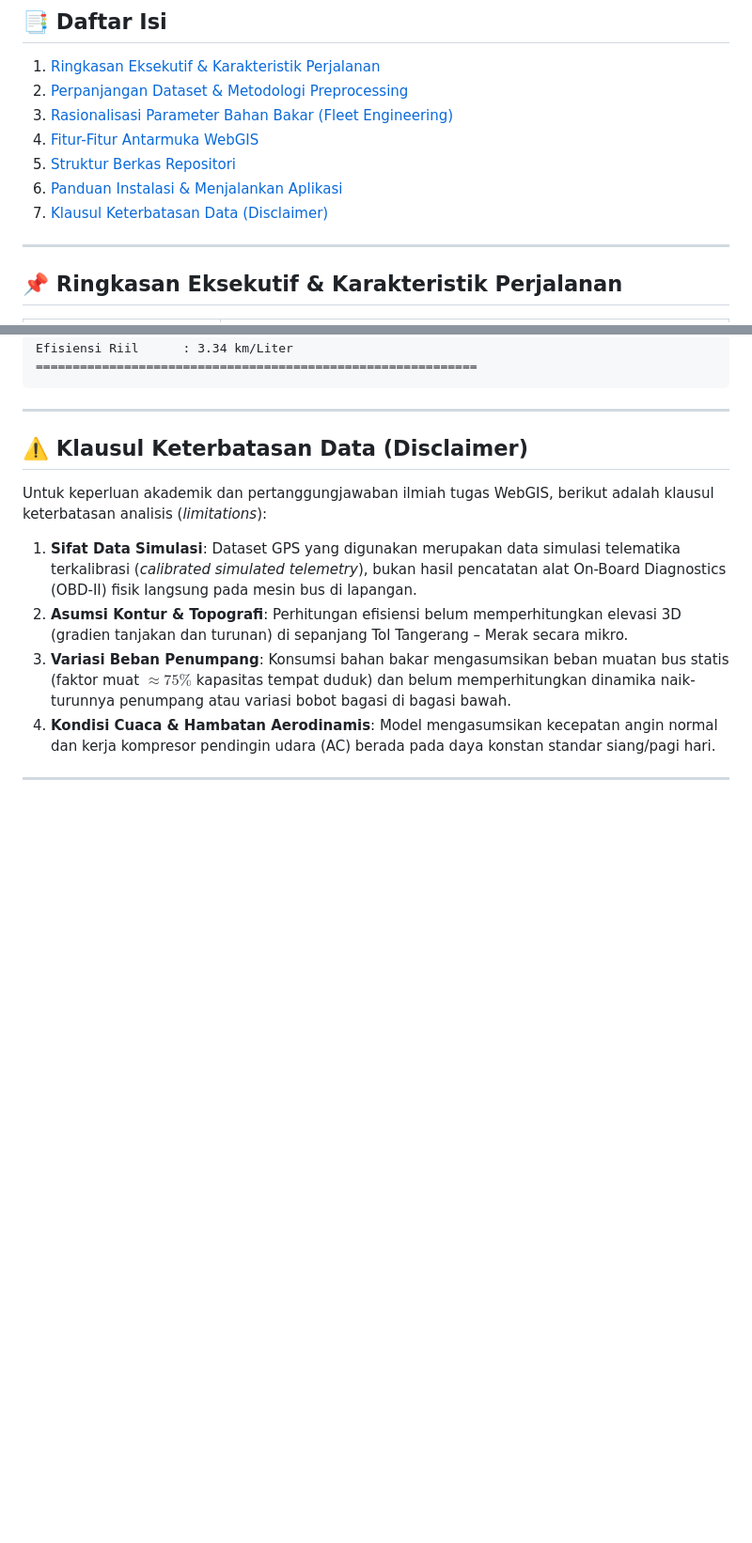
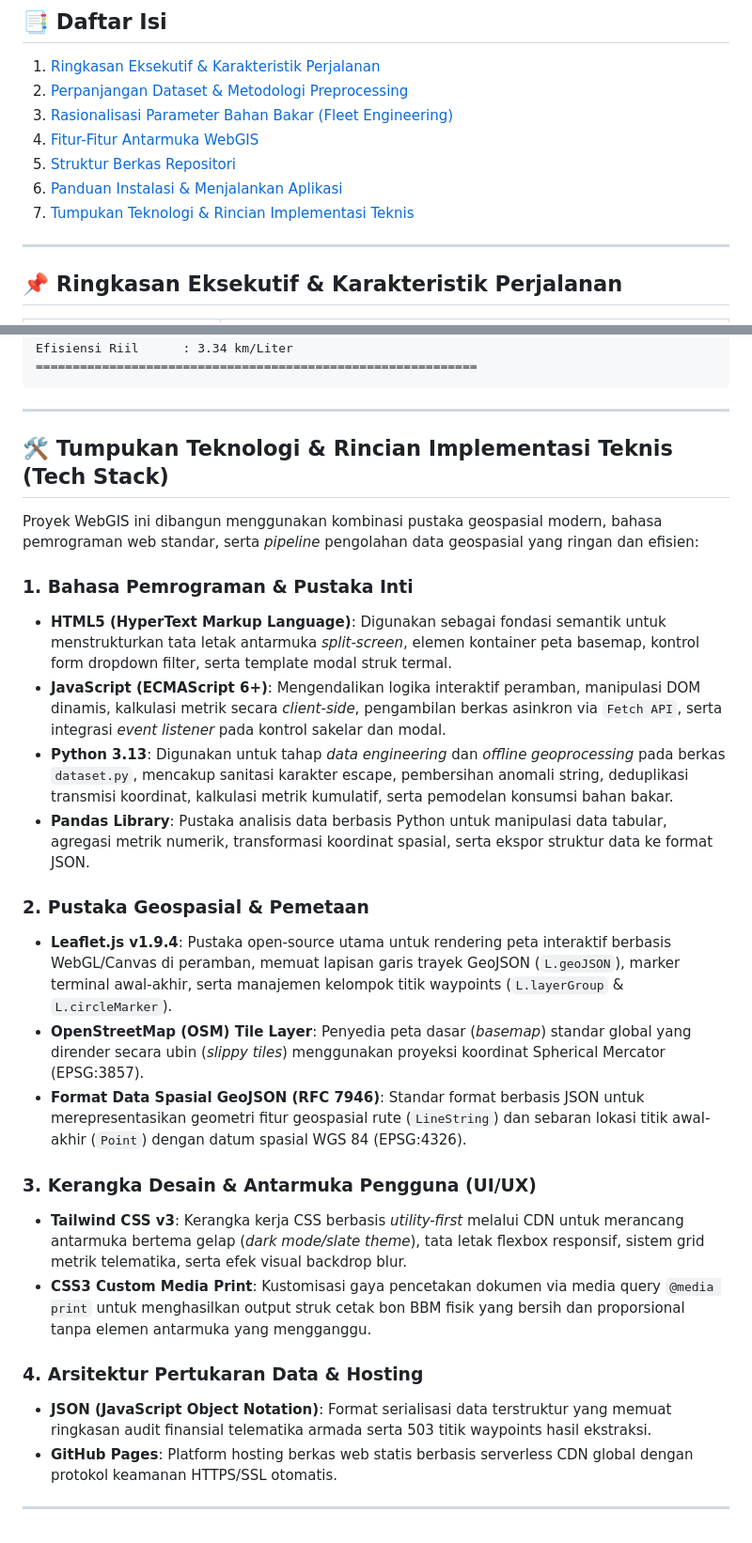
Before and after one commit to tengkusyamil15/webgis-bus-pariwisata-k09, a Markdown page: README.md, 2 parts joined by grey strips. Shown at 94% size. GitHub-like rendering; blank space fills up the shorter version.

Commit message:
Revise README to include tech stack details
Updated the README to replace the disclaimer section with a tech stack overview, detailing programming languages, libraries, and tools used in the WebGIS project.

```diff
--- a/README.md
+++ b/README.md
@@ -21,7 +21,7 @@ Aplikasi ini mengintegrasikan pemrosesan data geospasial berbasis Python (*data
 4. [Fitur-Fitur Antarmuka WebGIS](#-fitur-fitur-antarmuka-webgis)
 5. [Struktur Berkas Repositori](#-struktur-berkas-repositori)
 6. [Panduan Instalasi & Menjalankan Aplikasi](#-panduan-instalasi--menjalankan-aplikasi)
-7. [Klausul Keterbatasan Data (Disclaimer)](#-klausul-keterbatasan-data-disclaimer)
+7. [Tumpukan Teknologi & Rincian Implementasi Teknis](#️-tumpukan-teknologi--rincian-implementasi-teknis-tech-stack)
 
 ---
 
@@ -229,13 +229,27 @@ Efisiensi Riil      : 3.34 km/Liter
 
 ---
 
-## ⚠️ Klausul Keterbatasan Data (Disclaimer)
+## 🛠️ Tumpukan Teknologi & Rincian Implementasi Teknis (Tech Stack)
 
-Untuk keperluan akademik dan pertanggungjawaban ilmiah tugas WebGIS, berikut adalah klausul keterbatasan analisis (*limitations*):
+Proyek WebGIS ini dibangun menggunakan kombinasi pustaka geospasial modern, bahasa pemrograman web standar, serta *pipeline* pengolahan data geospasial yang ringan dan efisien:
 
-1. **Sifat Data Simulasi**: Dataset GPS yang digunakan merupakan data simulasi telematika terkalibrasi (*calibrated simulated telemetry*), bukan hasil pencatatan alat On-Board Diagnostics (OBD-II) fisik langsung pada mesin bus di lapangan.
-2. **Asumsi Kontur & Topografi**: Perhitungan efisiensi belum memperhitungkan elevasi 3D (gradien tanjakan dan turunan) di sepanjang Tol Tangerang – Merak secara mikro.
-3. **Variasi Beban Penumpang**: Konsumsi bahan bakar mengasumsikan beban muatan bus statis (faktor muat $\approx 75\%$ kapasitas tempat duduk) dan belum memperhitungkan dinamika naik-turunnya penumpang atau variasi bobot bagasi di bagasi bawah.
-4. **Kondisi Cuaca & Hambatan Aerodinamis**: Model mengasumsikan kecepatan angin normal dan kerja kompresor pendingin udara (AC) berada pada daya konstan standar siang/pagi hari.
+### 1. Bahasa Pemrograman & Pustaka Inti
+* **HTML5 (HyperText Markup Language)**: Digunakan sebagai fondasi semantik untuk menstrukturkan tata letak antarmuka *split-screen*, elemen kontainer peta basemap, kontrol form dropdown filter, serta template modal struk termal.
+* **JavaScript (ECMAScript 6+)**: Mengendalikan logika interaktif peramban, manipulasi DOM dinamis, kalkulasi metrik secara *client-side*, pengambilan berkas asinkron via `Fetch API`, serta integrasi *event listener* pada kontrol sakelar dan modal.
+* **Python 3.13**: Digunakan untuk tahap *data engineering* dan *offline geoprocessing* pada berkas `dataset.py`, mencakup sanitasi karakter escape, pembersihan anomali string, deduplikasi transmisi koordinat, kalkulasi metrik kumulatif, serta pemodelan konsumsi bahan bakar.
+* **Pandas Library**: Pustaka analisis data berbasis Python untuk manipulasi data tabular, agregasi metrik numerik, transformasi koordinat spasial, serta ekspor struktur data ke format JSON.
+
+### 2. Pustaka Geospasial & Pemetaan
+* **Leaflet.js v1.9.4**: Pustaka open-source utama untuk rendering peta interaktif berbasis WebGL/Canvas di peramban, memuat lapisan garis trayek GeoJSON (`L.geoJSON`), marker terminal awal-akhir, serta manajemen kelompok titik waypoints (`L.layerGroup` & `L.circleMarker`).
+* **OpenStreetMap (OSM) Tile Layer**: Penyedia peta dasar (*basemap*) standar global yang dirender secara ubin (*slippy tiles*) menggunakan proyeksi koordinat Spherical Mercator (EPSG:3857).
+* **Format Data Spasial GeoJSON (RFC 7946)**: Standar format berbasis JSON untuk merepresentasikan geometri fitur geospasial rute (`LineString`) dan sebaran lokasi titik awal-akhir (`Point`) dengan datum spasial WGS 84 (EPSG:4326).
+
+### 3. Kerangka Desain & Antarmuka Pengguna (UI/UX)
+* **Tailwind CSS v3**: Kerangka kerja CSS berbasis *utility-first* melalui CDN untuk merancang antarmuka bertema gelap (*dark mode/slate theme*), tata letak flexbox responsif, sistem grid metrik telematika, serta efek visual backdrop blur.
+* **CSS3 Custom Media Print**: Kustomisasi gaya pencetakan dokumen via media query `@media print` untuk menghasilkan output struk cetak bon BBM fisik yang bersih dan proporsional tanpa elemen antarmuka yang mengganggu.
+
+### 4. Arsitektur Pertukaran Data & Hosting
+* **JSON (JavaScript Object Notation)**: Format serialisasi data terstruktur yang memuat ringkasan audit finansial telematika armada serta 503 titik waypoints hasil ekstraksi.
+* **GitHub Pages**: Platform hosting berkas web statis berbasis serverless CDN global dengan protokol keamanan HTTPS/SSL otomatis.
 
 ---
```
